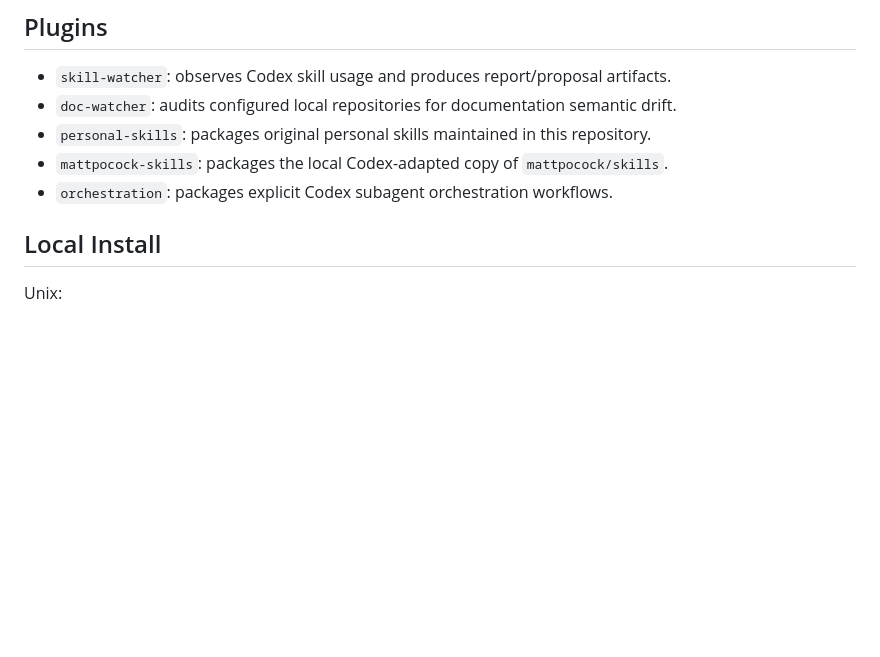
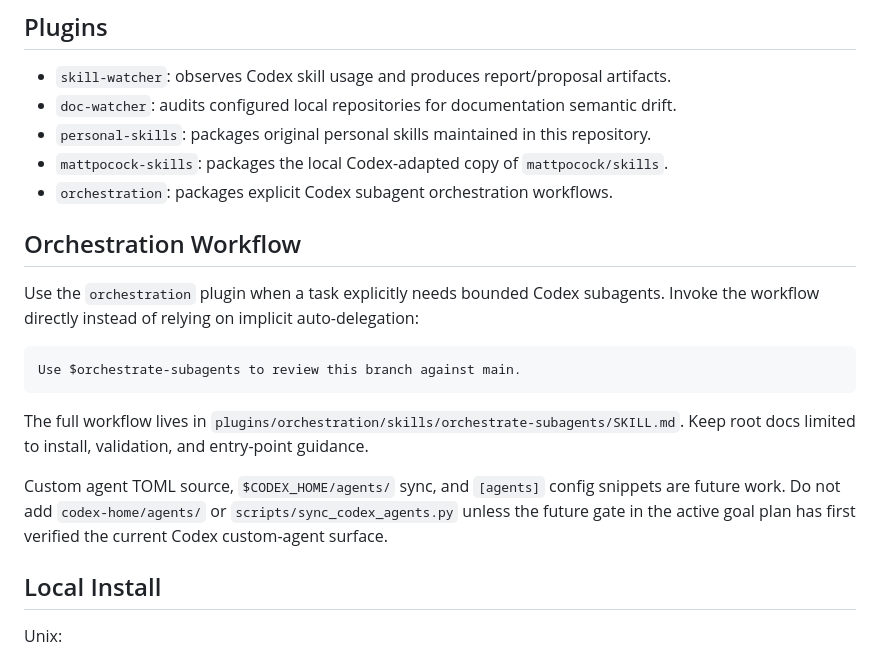
Before and after one commit to zzzhty/my-codex, a Markdown page: README.md, the part around the change. GitHub-like rendering; blank space fills up the shorter version.

Commit message:
orchestration M3: sync current docs

````diff
--- a/README.md
+++ b/README.md
@@ -13,6 +13,25 @@ This repository is the development mainline for the plugins and personal Codex c
 - `personal-skills`: packages original personal skills maintained in this repository.
 - `mattpocock-skills`: packages the local Codex-adapted copy of `mattpocock/skills`.
 - `orchestration`: packages explicit Codex subagent orchestration workflows.
+
+## Orchestration Workflow
+
+Use the `orchestration` plugin when a task explicitly needs bounded Codex
+subagents. Invoke the workflow directly instead of relying on implicit
+auto-delegation:
+
+```text
+Use $orchestrate-subagents to review this branch against main.
+```
+
+The full workflow lives in
+`plugins/orchestration/skills/orchestrate-subagents/SKILL.md`. Keep root docs
+limited to install, validation, and entry-point guidance.
+
+Custom agent TOML source, `$CODEX_HOME/agents/` sync, and `[agents]` config
+snippets are future work. Do not add `codex-home/agents/` or
+`scripts/sync_codex_agents.py` unless the future gate in the active goal plan
+has first verified the current Codex custom-agent surface.
 
 ## Local Install
 
````
Also changed, not shown: AGENTS.md (+1 -0 lines), docs/todo/orchestration_plugin_long_run_goal_plan.md (+19 -5 lines).
